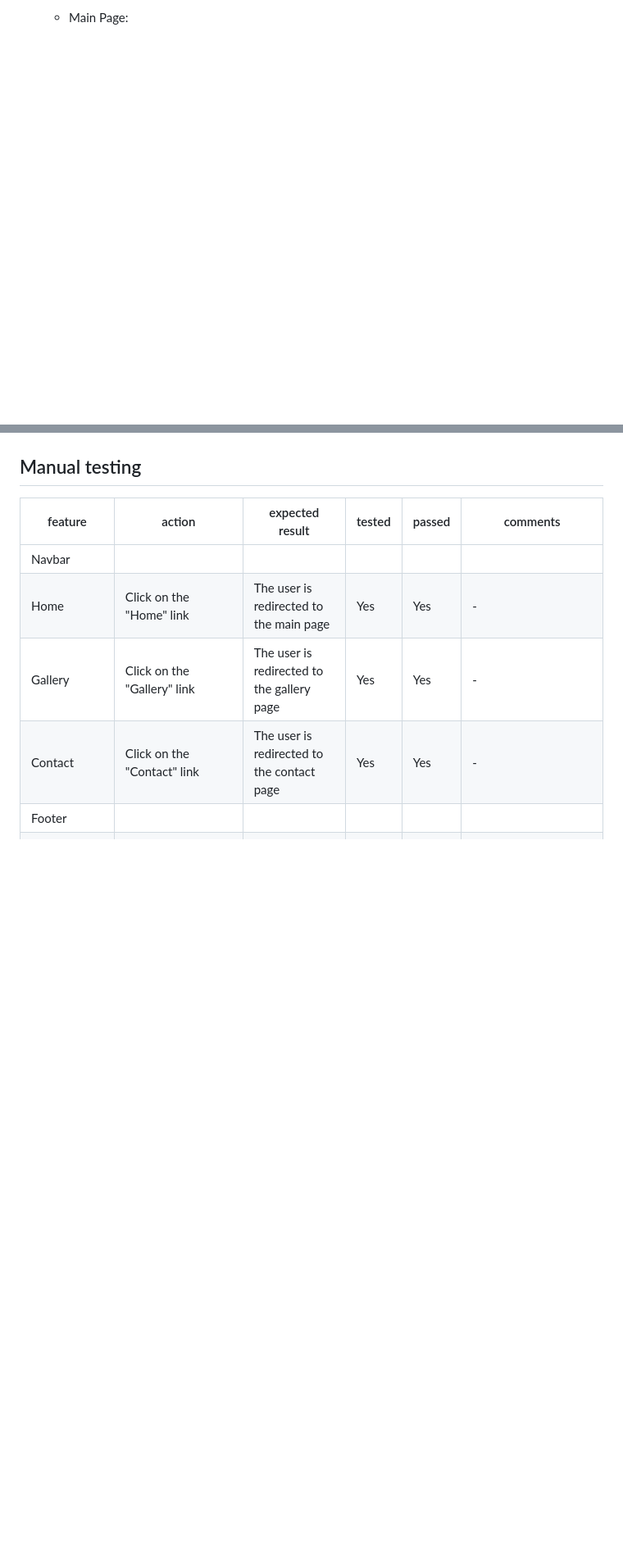
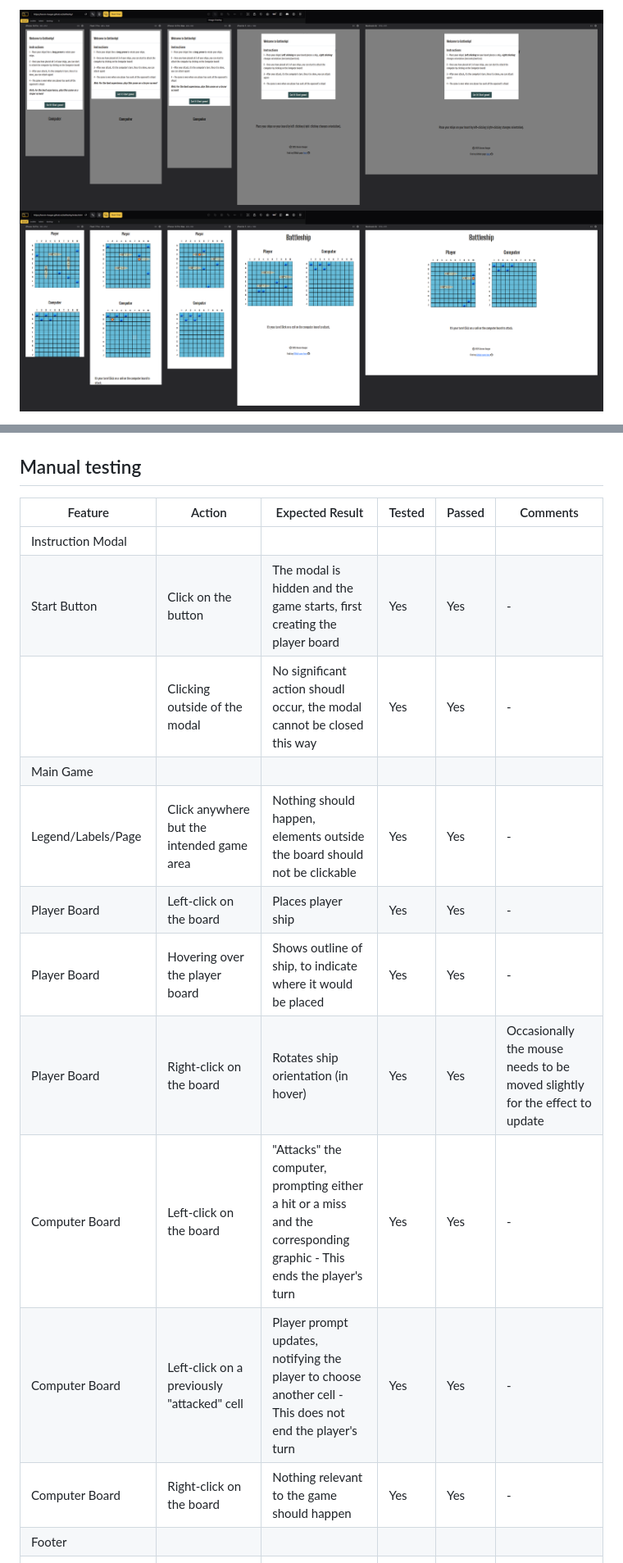
Before and after one commit to Kerem-Haeger/battleship, a Markdown page: TESTING.md, 2 parts joined by grey strips. Shown: that part at 82% size. Drawn GitHub-style; pictures changed too: documentation/device_performance.png (added), documentation/device_performance_game.png (added); blank space fills up the shorter version.

```diff
--- a/TESTING.md
+++ b/TESTING.md
@@ -26,3 +26,4 @@ In order to confirm the correct functionality, responsiveness, and appearance:
 
-    - Main Page:
+![Performance Startup](documentation/device_performance.png)
+![Performance Game](documentation/device_performance_game.png)
 
@@ -76,12 +31,19 @@ In order to confirm the correct functionality, responsiveness, and appearance:
 
 ## Manual testing
 
-| feature | action | expected result | tested | passed | comments |
+| Feature | Action | Expected Result | Tested | Passed | Comments |
 | --- | --- | --- | --- | --- | --- |
-| Navbar | | | | | |
-| Home | Click on the "Home" link | The user is redirected to the main page | Yes | Yes | - |
-| Gallery | Click on the "Gallery" link | The user is redirected to the gallery page | Yes | Yes | - |
-| Contact | Click on the "Contact" link | The user is redirected to the contact page | Yes | Yes | - |
+| Instruction Modal | | | | | |
+| Start Button | Click on the button | The modal is hidden and the game starts, first creating the player board | Yes | Yes | - |
+|  | Clicking outside of the modal | No significant action shoudl occur, the modal cannot be closed this way | Yes | Yes | - |
+| Main Game | | | | | |
+| Legend/Labels/Page | Click anywhere but the intended game area | Nothing should happen, elements outside the board should not be clickable | Yes | Yes | - |
+| Player Board | Left-click on the board | Places player ship | Yes | Yes | - |
+| Player Board | Hovering over the player board | Shows outline of ship, to indicate where it would be placed | Yes | Yes | - |
+| Player Board | Right-click on the board | Rotates ship orientation (in hover) | Yes | Yes | Occasionally the mouse needs to be moved slightly for the effect to update |
+| Computer Board | Left-click on the board | "Attacks" the computer, prompting either a hit or a miss and the corresponding graphic - This ends the player's turn| Yes | Yes | - |
+| Computer Board | Left-click on a previously "attacked" cell | Player prompt updates, notifying the player to choose another cell - This does not end the player's turn | Yes | Yes | - |
+| Computer Board | Right-click on the board | Nothing relevant to the game should happen | Yes | Yes | - |
 | Footer | | | | | |
 | Instagram icon in the footer | Click on the Instagram icon | The user is redirected to the Instagram page | Yes | Yes | - |
 | Facebook icon in the footer | Click on the Facebook icon | The user is redirected to the Facebook page | Yes | Yes | - |
```
Also changed, not shown: other parts of TESTING.md (+6 -52 lines), documentation/chrome_testing_game.png (added), documentation/firefox_testing_game.png (added), documentation/opera_testing_game.png (added).
